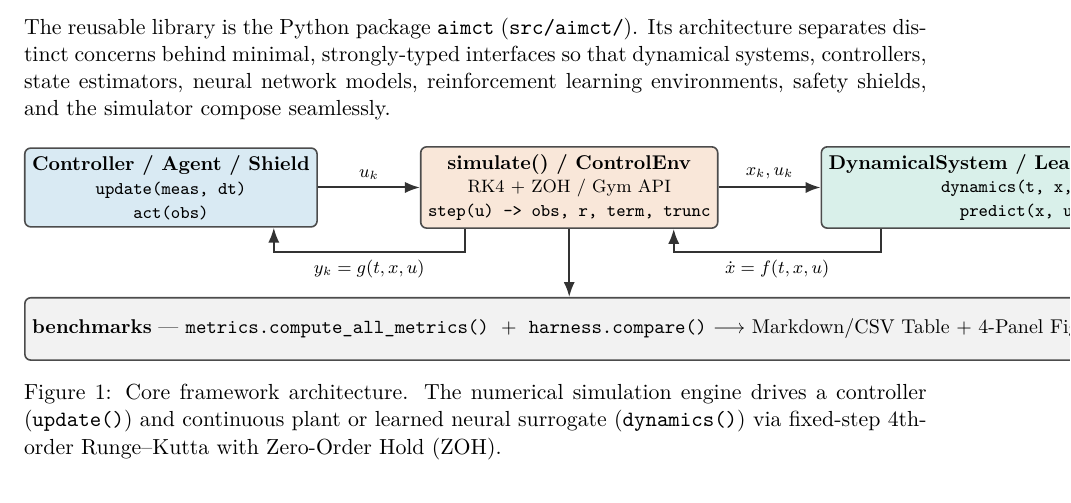
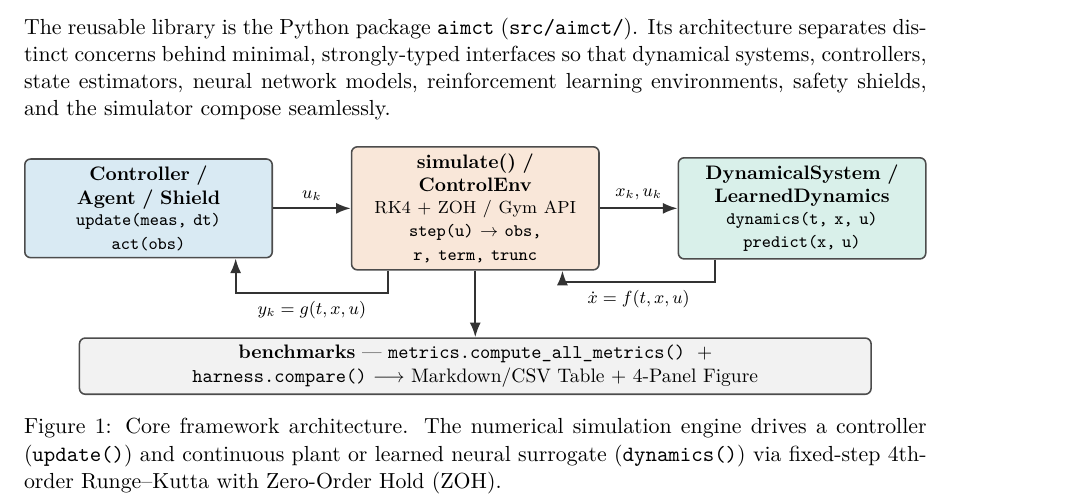
Before and after one commit to zalihthomas-ui/ai-meets-control-theory, a LaTeX paper (docs/report/main.tex): part of page 2 of 25, cut so that both start at the same text. Compiled offline with pdfLaTeX.

Commit message:
docs(report): wrap architecture flowchart in resizebox to prevent cut-off margins

```diff
--- a/docs/report/main.tex
+++ b/docs/report/main.tex
@@ -116,20 +116,22 @@ reinforcement learning environments, safety shields, and the simulator compose s
 
 \begin{figure}[H]
 \centering
+\resizebox{\textwidth}{!}{%
 \begin{tikzpicture}[
   >=Latex,
   box/.style={draw=black!70, rounded corners=3pt, align=center, line width=0.8pt,
-              minimum height=11mm, minimum width=28mm, font=\small},
+              minimum height=12mm, text width=42mm, font=\small},
   sys/.style={box, fill=aimctgreen!15},
   ctl/.style={box, fill=aimctblue!15},
   sim/.style={box, fill=aimctrust!15},
-  bench/.style={box, fill=gray!10, minimum width=105mm, font=\small},
+  bench/.style={box, fill=gray!10, text width=140mm, font=\small, minimum height=10mm},
   sig/.style={draw=black!80, line width=1.0pt, ->},
+  node distance=10mm and 12mm
 ]
 % Nodes
 \node[ctl] (ctrl) {\textbf{Controller / Agent / Shield}\\ \footnotesize\texttt{update(meas, dt)}\\ \footnotesize\texttt{act(obs)}};
-\node[sim, right=18mm of ctrl] (sim) {\textbf{simulate() / ControlEnv}\\ \footnotesize RK4 + ZOH / Gym API\\ \footnotesize\texttt{step(u) -> obs, r, term, trunc}};
-\node[sys, right=18mm of sim] (sysm) {\textbf{DynamicalSystem / LearnedDynamics}\\ \footnotesize\texttt{dynamics(t, x, u)}\\ \footnotesize\texttt{predict(x, u)}};
+\node[sim, right=14mm of ctrl] (sim) {\textbf{simulate() / ControlEnv}\\ \footnotesize RK4 + ZOH / Gym API\\ \footnotesize\texttt{step(u) $\to$ obs, r, term, trunc}};
+\node[sys, right=14mm of sim] (sysm) {\textbf{DynamicalSystem / LearnedDynamics}\\ \footnotesize\texttt{dynamics(t, x, u)}\\ \footnotesize\texttt{predict(x, u)}};
 \node[bench, below=12mm of sim] (bench)
      {\textbf{benchmarks} --- \texttt{metrics.compute\_all\_metrics()} \;+\; \texttt{harness.compare()} $\longrightarrow$ Markdown/CSV Table + 4-Panel Figure};
 
```
Also changed, not shown: docs/report/ai-meets-control-theory.pdf, docs/report/main.tex (3 more changed lines).
